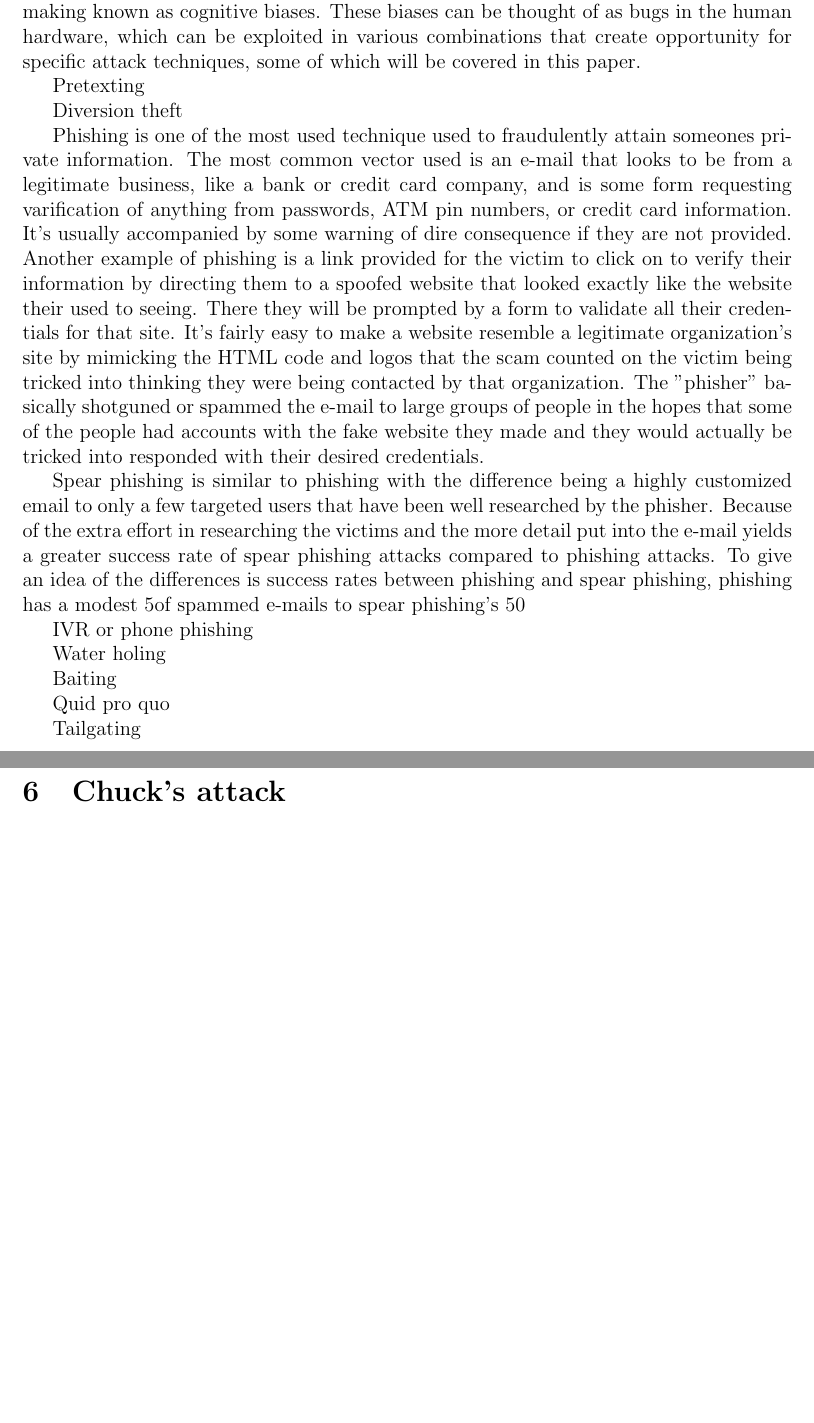
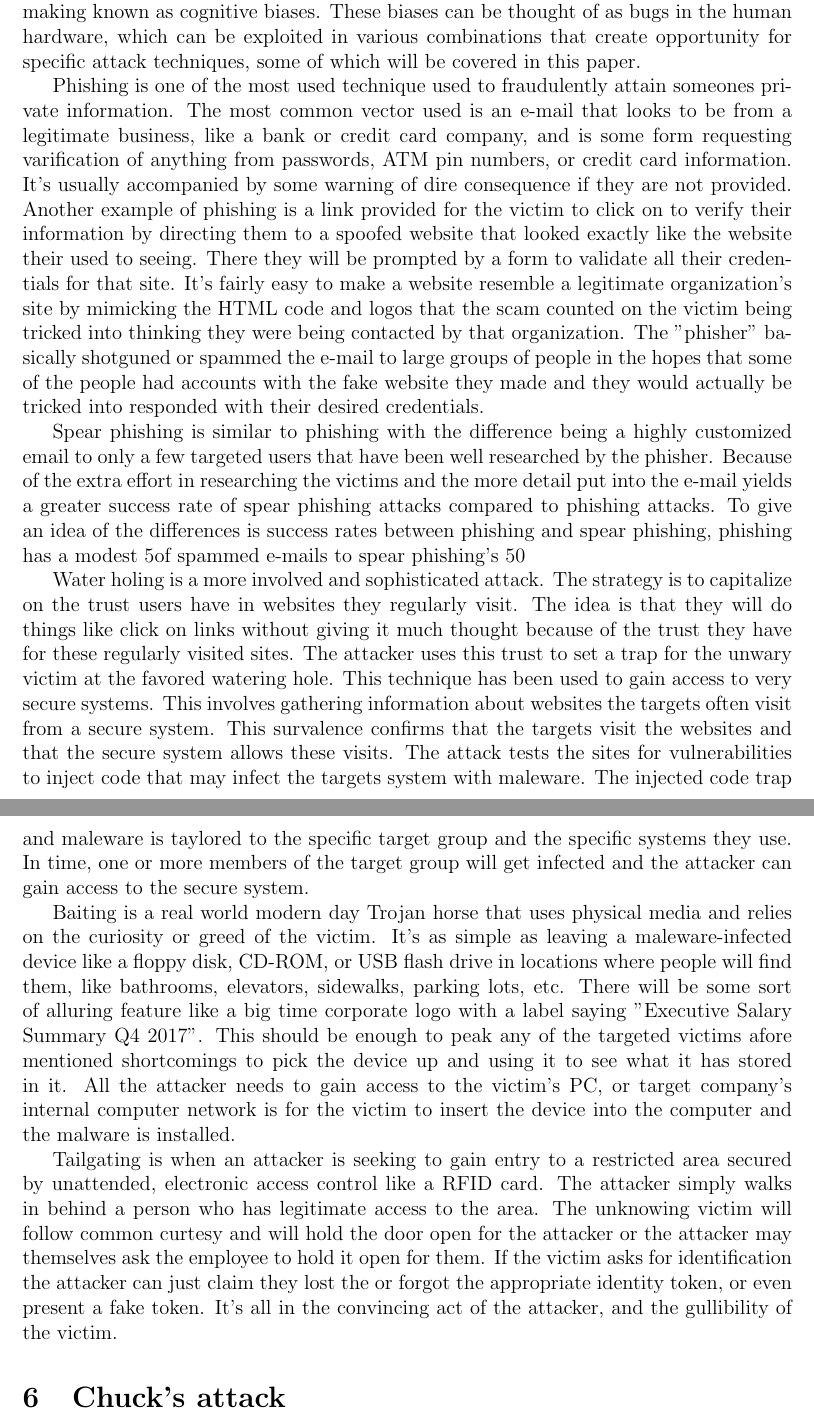
Before and after one commit to aarongardner673/CS332, a LaTeX document (cs332Main.tex, which reads attack4.tex): two parts of pages 2 and 3 of 3, joined at a grey line, cut so that both start at the same text, the shorter picture padded with empty space. Compiled offline with pdfLaTeX.

Commit message:
Final version of Social Engineering

```diff
--- a/attack4.tex
+++ b/attack4.tex
@@ -6,10 +6,6 @@ Social engineering has been used very often successfully among computer and info
 The techniques used for social engineering are based on specific attributes of human decision making known as cognitive biases. These biases can be thought of as bugs
 in the human hardware, which can be exploited in various combinations that create opportunity for specific attack techniques, some of which will be covered in this
 paper.
-
-Pretexting
-
-Diversion theft
 
 Phishing is one of the most used technique used to fraudulently attain someones private information. The most common vector used is an e-mail that looks to be from a
 legitimate business, like a bank or credit card company, and is some form requesting varification of anything from passwords, ATM pin numbers, or credit card
@@ -25,12 +21,21 @@ Because of the extra effort in researching the victims and the more detail put i
 phishing attacks. To give an idea of the differences is success rates between phishing and spear phishing, phishing has a modest 5% average of all its massive amounts
 of spammed e-mails to spear phishing's 50%.
 
-IVR or phone phishing
+Water holing is a more involved and sophisticated attack. The strategy is to capitalize on the trust users have in websites they regularly visit. The idea is that they
+will do things like click on links without giving it much thought because of the trust they have for these regularly visited sites. The attacker uses this trust to set
+a trap for the unwary victim at the favored watering hole. This technique has been used to gain access to very secure systems. This involves gathering information about
+websites the targets often visit from a secure system. This survalence confirms that the targets visit the websites and that the secure system allows these visits. The
+attack tests the sites for vulnerabilities to inject code that may infect the targets system with maleware. The injected code trap and maleware is taylored to the
+specific target group and the specific systems they use. In time, one or more members of the target group will get infected and the attacker can gain access to the
+secure system.
 
-Water holing
+Baiting is a real world modern day Trojan horse that uses physical media and relies on the curiosity or greed of the victim. It's as simple as leaving a maleware-infected
+device like a floppy disk, CD-ROM, or USB flash drive in locations where people will find them, like bathrooms, elevators, sidewalks, parking lots, etc. There will be
+some sort of alluring feature like a big time corporate logo with a label saying "Executive Salary Summary Q4 2017". This should be enough to peak any of the targeted
+victims afore mentioned shortcomings to pick the device up and using it to see what it has stored in it. All the attacker needs to gain access to the victim's PC, or
+target company's internal computer network is for the victim to insert the device into the computer and the malware is installed.
 
-Baiting
-
-Quid pro quo
-
-Tailgating
+Tailgating is when an attacker is seeking to gain entry to a restricted area secured by unattended, electronic access control like a RFID card. The attacker simply walks
+in behind a person who has legitimate access to the area. The unknowing victim will follow common curtesy and will hold the door open for the attacker or the attacker may
+themselves ask the employee to hold it open for them. If the victim asks for identification the attacker can just claim they lost the or forgot the appropriate identity
+token, or even present a fake token. It's all in the convincing act of the attacker, and the gullibility of the victim.
```
